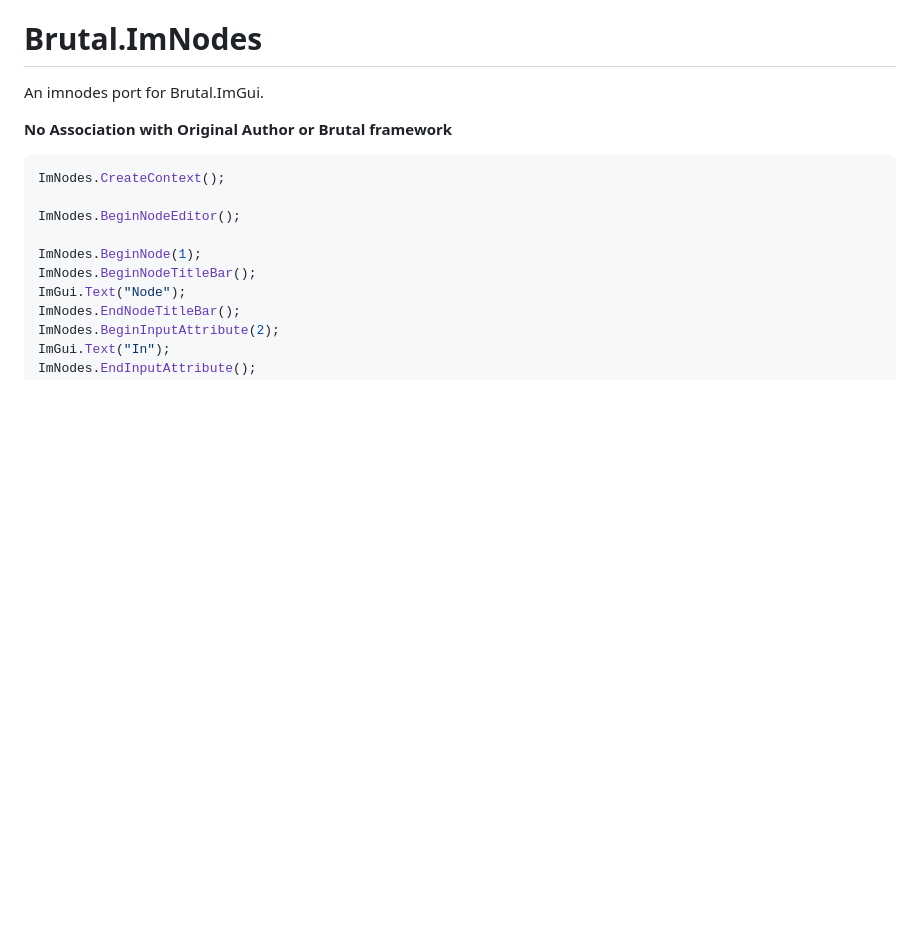
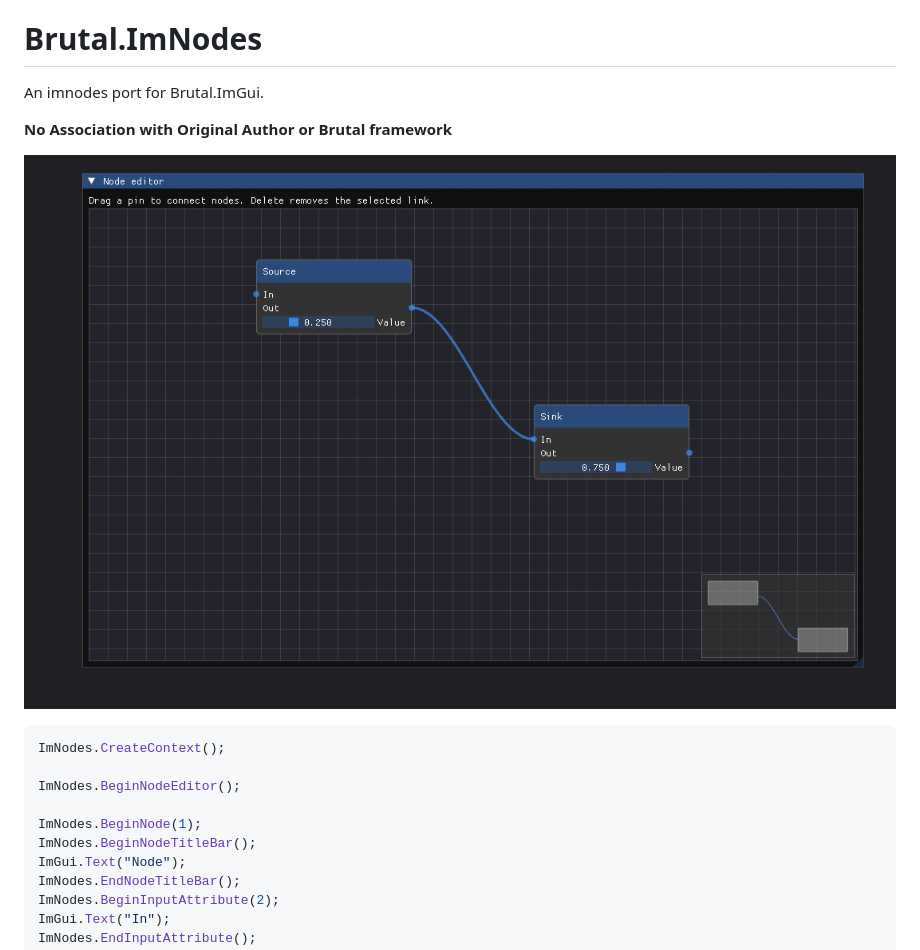
Before and after one commit to Liteboxnz/Brutal.ImNodes, a Markdown page: README.md, the part around the change. Drawn GitHub-style; pictures changed too: Preview/example.png (added); blank space fills up the shorter version.

Commit message:
Add example project and preview image

````diff
--- a/README.md
+++ b/README.md
@@ -2,6 +2,8 @@
 An imnodes port for Brutal.ImGui.
 
 **No Association with Original Author or Brutal framework**
+
+![Example](Preview/example.png)
 
 ```csharp
 ImNodes.CreateContext();
````
Also changed, not shown: 3 other files.
